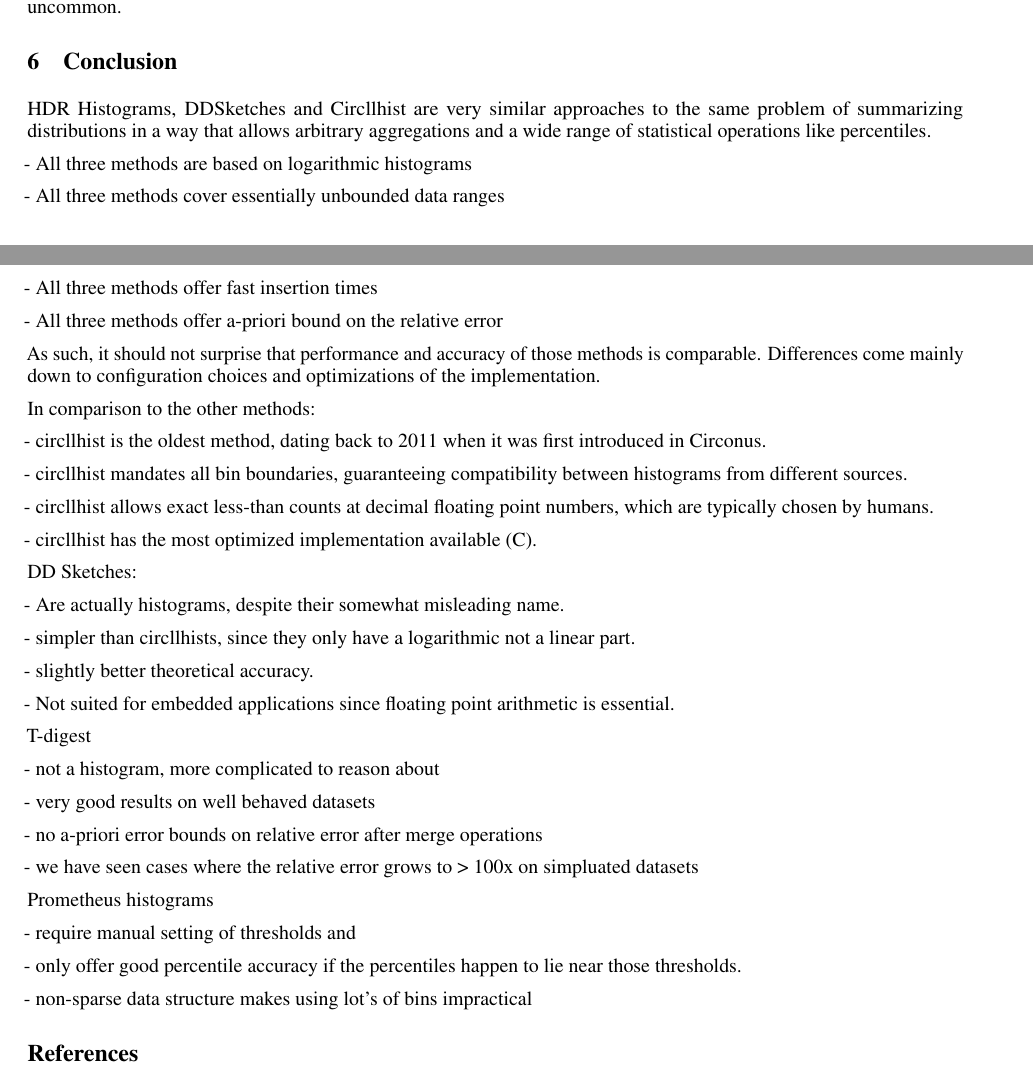
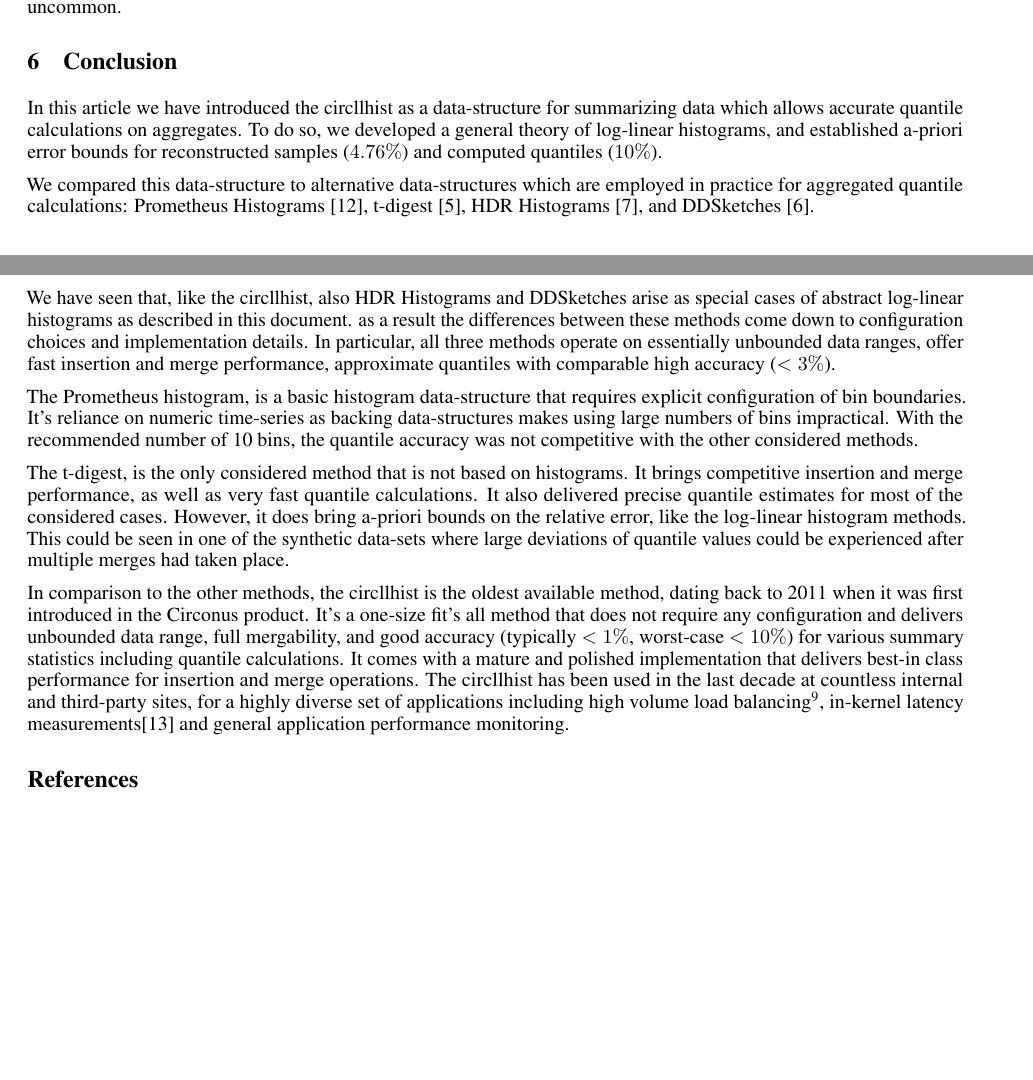
Before and after one commit to circonus-labs/circllhist-paper, a LaTeX paper (circllhist.tex): two parts of pages 13 and 16 of 17 before the commit and two parts of pages 13 and 16 of 16 after it, joined at a grey line, cut so that both start at the same text, the shorter picture padded with empty space. Compiled offline with pdfLaTeX.

Commit message:
Section Conclusion

```diff
--- a/circllhist.tex
+++ b/circllhist.tex
@@ -1032,58 +1032,42 @@
 
 \section{Conclusion}
 
-HDR Histograms, DDSketches and Circllhist are very similar approaches to the same problem of
-summarizing distributions in a way that allows arbitrary aggregations and a wide range of
-statistical operations like percentiles.
+In this article we have introduced the circllhist as a data-structure for summarizing data which
+allows accurate quantile calculations on aggregates.  To do so, we developed a general theory of
+log-linear histograms, and established a-priori error bounds for reconstructed samples ($4.76\%$)
+and computed quantiles ($10\%$).
 
-- All three methods are based on logarithmic histograms
+We compared this data-structure to alternative data-structures which are employed in practice for
+aggregated quantile calculations: Prometheus Histograms \cite{prom}, t-digest \cite{tdigest}, HDR
+Histograms \cite{hdr}, and DDSketches \cite{dd}.
 
-- All three methods cover essentially unbounded data ranges
+We have seen that, like the circllhist, also HDR Histograms and DDSketches arise as special cases of
+abstract log-linear histograms as described in this document. as a result the differences between
+these methods come down to configuration choices and implementation details.  In particular, all
+three methods operate on essentially unbounded data ranges, offer fast insertion and merge
+performance, approximate quantiles with comparable high accuracy ($<3\%$).
 
-- All three methods offer fast insertion times
+The Prometheus histogram, is a basic histogram data-structure that requires explicit configuration
+of bin boundaries. It's reliance on numeric time-series as backing data-structures makes using large
+numbers of bins impractical. With the recommended number of 10 bins, the quantile accuracy was not
+competitive with the other considered methods.
 
-- All three methods offer a-priori bound on the relative error
+The t-digest, is the only considered method that is not based on histograms. It brings competitive
+insertion and merge performance, as well as very fast quantile calculations. It also delivered
+precise quantile estimates for most of the considered cases. However, it does bring a-priori bounds
+on the relative error, like the log-linear histogram methods. This could be seen in one of the
+synthetic data-sets where large deviations of quantile values could be experienced after multiple
+merges had taken place.
 
-As such, it should not surprise that performance and accuracy of those methods is comparable.
-Differences come mainly down to configuration choices and optimizations of the implementation.
-
-In comparison to the other methods:
-
-- circllhist is the oldest method, dating back to 2011 when it was first introduced in Circonus.
-
-- circllhist mandates all bin boundaries, guaranteeing compatibility between histograms from different sources.
-
-- circllhist allows exact less-than counts at decimal floating point numbers, which are typically chosen by humans.
-
-- circllhist has the most optimized implementation available (C).
-
-DD Sketches:
-
-- Are actually histograms, despite their somewhat misleading name.
-
-- simpler than circllhists, since they only have a logarithmic not a linear part.
-
-- slightly better theoretical accuracy.
-
-- Not suited for embedded applications since floating point arithmetic is essential.
-
-T-digest
-
-- not a histogram, more complicated to reason about
-
-- very good results on well behaved datasets
-
-- no a-priori error bounds on relative error after merge operations
-
-- we have seen cases where the relative error grows to > 100x on simpluated datasets
-
-Prometheus histograms
-
-- require manual setting of thresholds and
-
-- only offer good percentile accuracy if the percentiles happen to lie near those thresholds.
-
-- non-sparse data structure makes using lot's of bins impractical
+In comparison to the other methods, the circllhist is the oldest available method, dating back to
+2011 when it was first introduced in the Circonus product. It's a one-size fit's all method that
+does not require any configuration and delivers unbounded data range, full mergability, and good
+accuracy (typically $<1\%$, worst-case $<10\%$) for various summary statistics including quantile
+calculations. It comes with a mature and polished implementation that delivers best-in class
+performance for insertion and merge operations. The circllhist has been used in the last decade at
+countless internal and third-party sites, for a highly diverse set of applications including high
+volume load balancing\footnote{as part of Envoy Proxy \url{https://www.envoyproxy.io/}}, in-kernel
+latency measurements\cite{HHBPF} and general application performance monitoring.
 
 \bibliographystyle{unsrt}
 \begin{thebibliography}{1}
```
Also changed, not shown: circllhist.tex (5 more changed lines).
